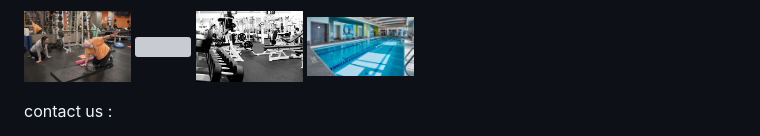
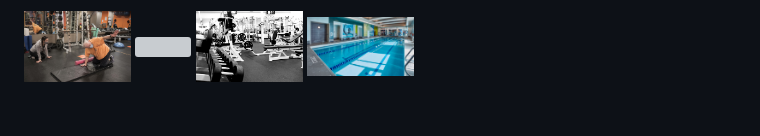
Before and after one commit to Code-Institute-Submissions/milestone-project2-4, a Markdown page: README.md, the part around the change printed below. Drawn GitHub-style; blank space fills up the shorter version; grey boxes are pictures that could not be loaded.

```diff
--- a/README.md
+++ b/README.md
@@ -80,5 +81,4 @@ Images of the gym
 <img src="assets/images/df108841e32b5c03f5fb83c7e9edded8.jpg" width="15%"></img>
 <img src="assets/images/LAFitness .jpg" width="15%"></img>
 
-contact us :
 
```
Also changed, not shown: other parts of README.md (+6 -4 lines), git clone.PNG (added).
